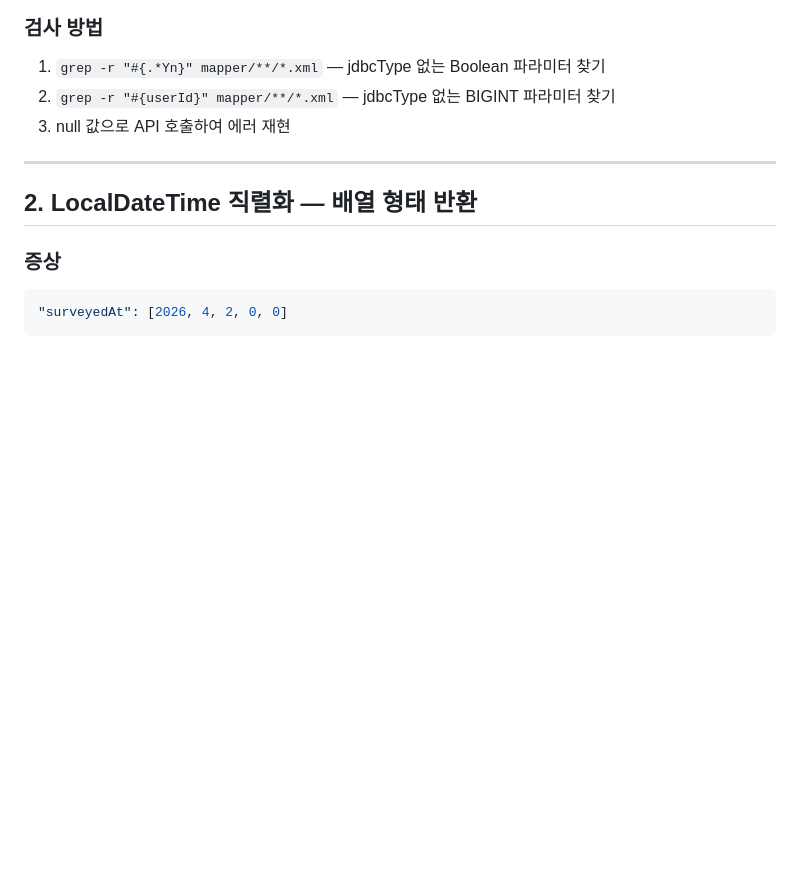
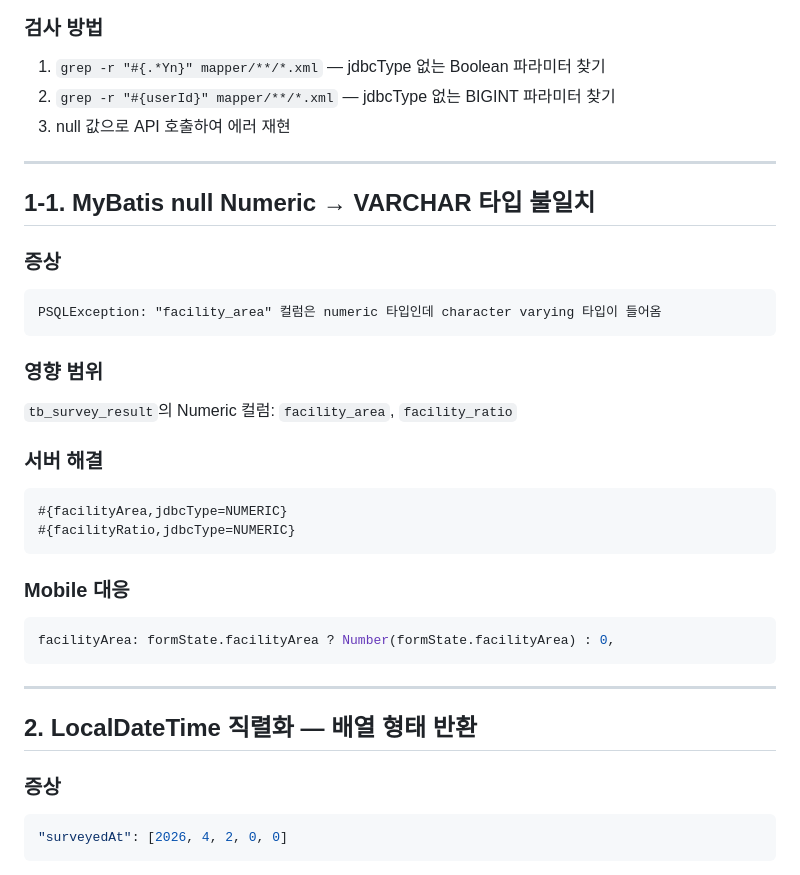
Before and after one commit to JYKim-w/agmap, a Markdown page: docs/field-survey/server-known-issues.md, the part around the change. Rendered like a GitHub page; blank space fills up the shorter version.

Commit message:
docs: numeric null 타입 불일치 이슈 추가
Co-Authored-By: Claude Opus 4.6 (1M context) <noreply@anthropic.com>

````diff
--- a/docs/field-survey/server-known-issues.md
+++ b/docs/field-survey/server-known-issues.md
@@ -42,6 +42,29 @@ leaseYn: formState.leaseYn ?? false,
 1. `grep -r "#{.*Yn}" mapper/**/*.xml` — jdbcType 없는 Boolean 파라미터 찾기
 2. `grep -r "#{userId}" mapper/**/*.xml` — jdbcType 없는 BIGINT 파라미터 찾기
 3. null 값으로 API 호출하여 에러 재현
+
+---
+
+## 1-1. MyBatis null Numeric → VARCHAR 타입 불일치
+
+### 증상
+```
+PSQLException: "facility_area" 컬럼은 numeric 타입인데 character varying 타입이 들어옴
+```
+
+### 영향 범위
+`tb_survey_result`의 Numeric 컬럼: `facility_area`, `facility_ratio`
+
+### 서버 해결
+```xml
+#{facilityArea,jdbcType=NUMERIC}
+#{facilityRatio,jdbcType=NUMERIC}
+```
+
+### Mobile 대응
+```typescript
+facilityArea: formState.facilityArea ? Number(formState.facilityArea) : 0,
+```
 
 ---
 
````
